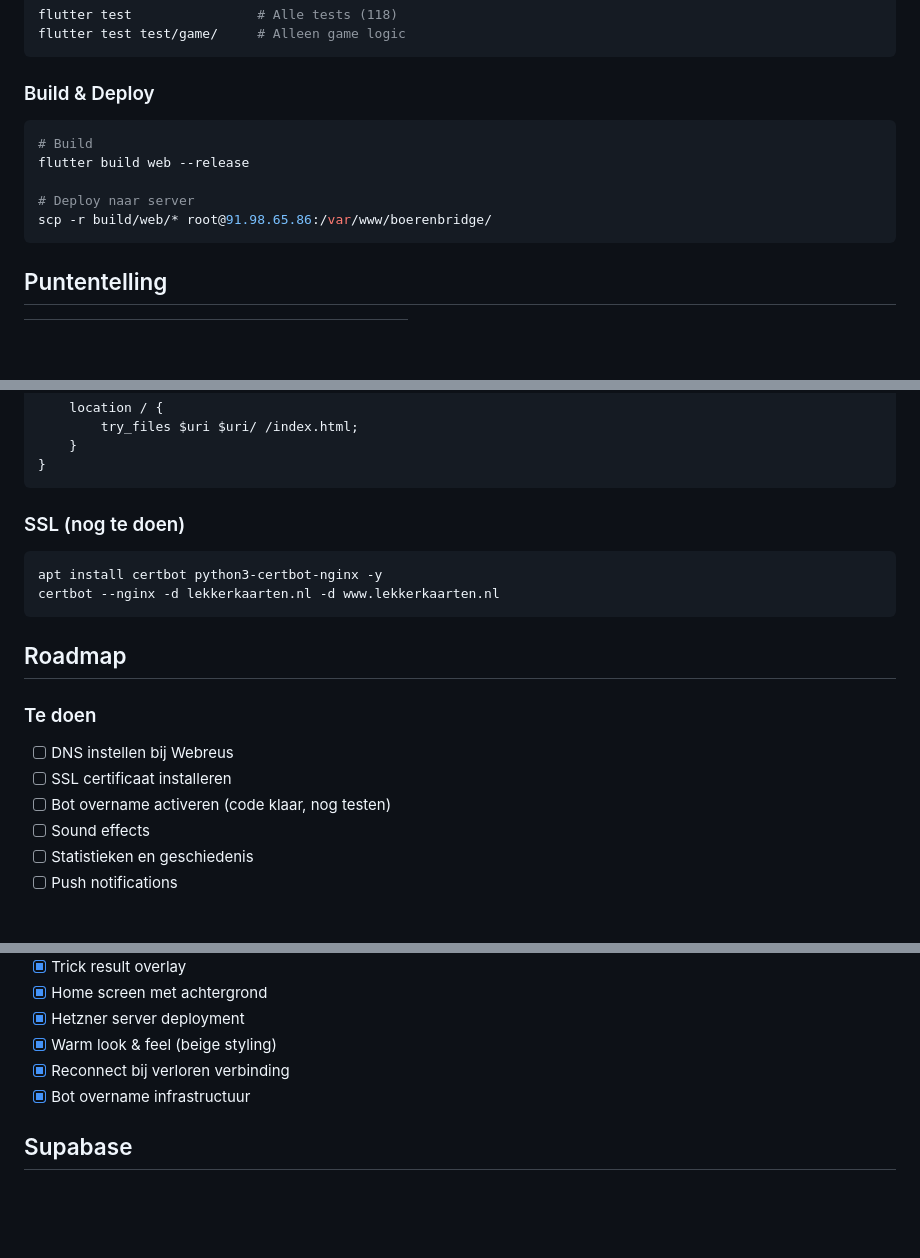
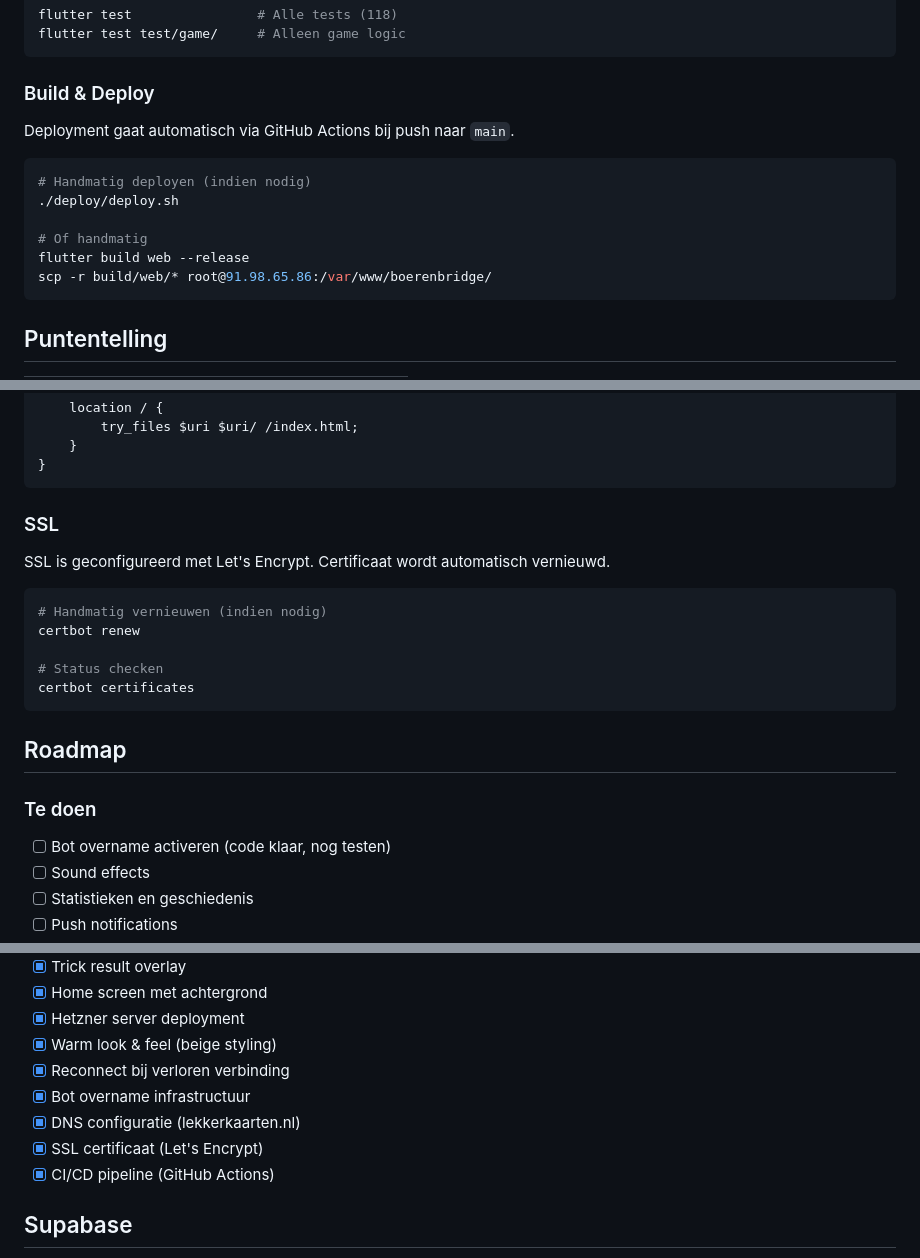
Before and after one commit to RobinEste/boerenbridge, a Markdown page: README.md, 3 parts joined by grey strips. GitHub-like rendering; blank space fills up the shorter version.

Commit message:
docs: README bijgewerkt voor SSL en CI/CD
- Live URL naar HTTPS
- SSL certificaat info toegevoegd (Let's Encrypt)
- DNS en SSL verplaatst naar voltooid
- CI/CD pipeline (GitHub Actions) toegevoegd
- Build & Deploy sectie vermeldt automatische deployment

Co-Authored-By: Claude Opus 4.5 <noreply@anthropic.com>

````diff
--- a/README.md
+++ b/README.md
@@ -91,11 +92,14 @@ flutter test test/game/     # Alleen game logic
 
 ### Build & Deploy
 
+Deployment gaat automatisch via GitHub Actions bij push naar `main`.
+
 ```bash
-# Build
+# Handmatig deployen (indien nodig)
+./deploy/deploy.sh
+
+# Of handmatig
 flutter build web --release
-
-# Deploy naar server
 scp -r build/web/* root@91.98.65.86:/var/www/boerenbridge/
 ```
 
@@ -132,19 +136,22 @@ server {
 }
 ```
 
-### SSL (nog te doen)
+### SSL
+
+SSL is geconfigureerd met Let's Encrypt. Certificaat wordt automatisch vernieuwd.
 
 ```bash
-apt install certbot python3-certbot-nginx -y
-certbot --nginx -d lekkerkaarten.nl -d www.lekkerkaarten.nl
+# Handmatig vernieuwen (indien nodig)
+certbot renew
+
+# Status checken
+certbot certificates
 ```
 
 ## Roadmap
 
 ### Te doen
 
-- [ ] DNS instellen bij Webreus
-- [ ] SSL certificaat installeren
 - [ ] Bot overname activeren (code klaar, nog testen)
 - [ ] Sound effects
 - [ ] Statistieken en geschiedenis
@@ -165,6 +172,9 @@ certbot --nginx -d lekkerkaarten.nl -d www.lekkerkaarten.nl
 - [x] Warm look & feel (beige styling)
 - [x] Reconnect bij verloren verbinding
 - [x] Bot overname infrastructuur
+- [x] DNS configuratie (lekkerkaarten.nl)
+- [x] SSL certificaat (Let's Encrypt)
+- [x] CI/CD pipeline (GitHub Actions)
 
 ## Supabase
 
````
Also changed, not shown: other parts of README.md (+2 -1 lines).
